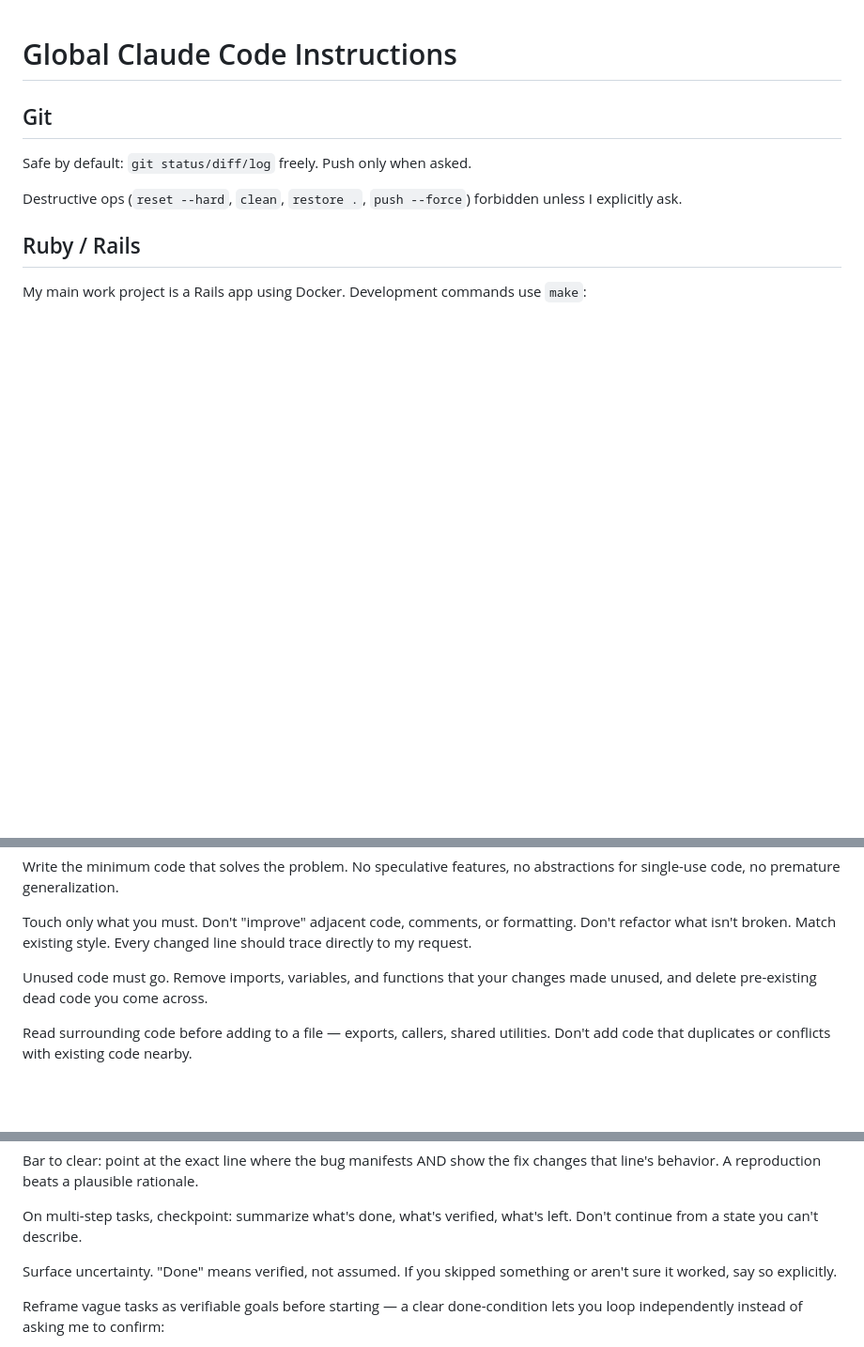
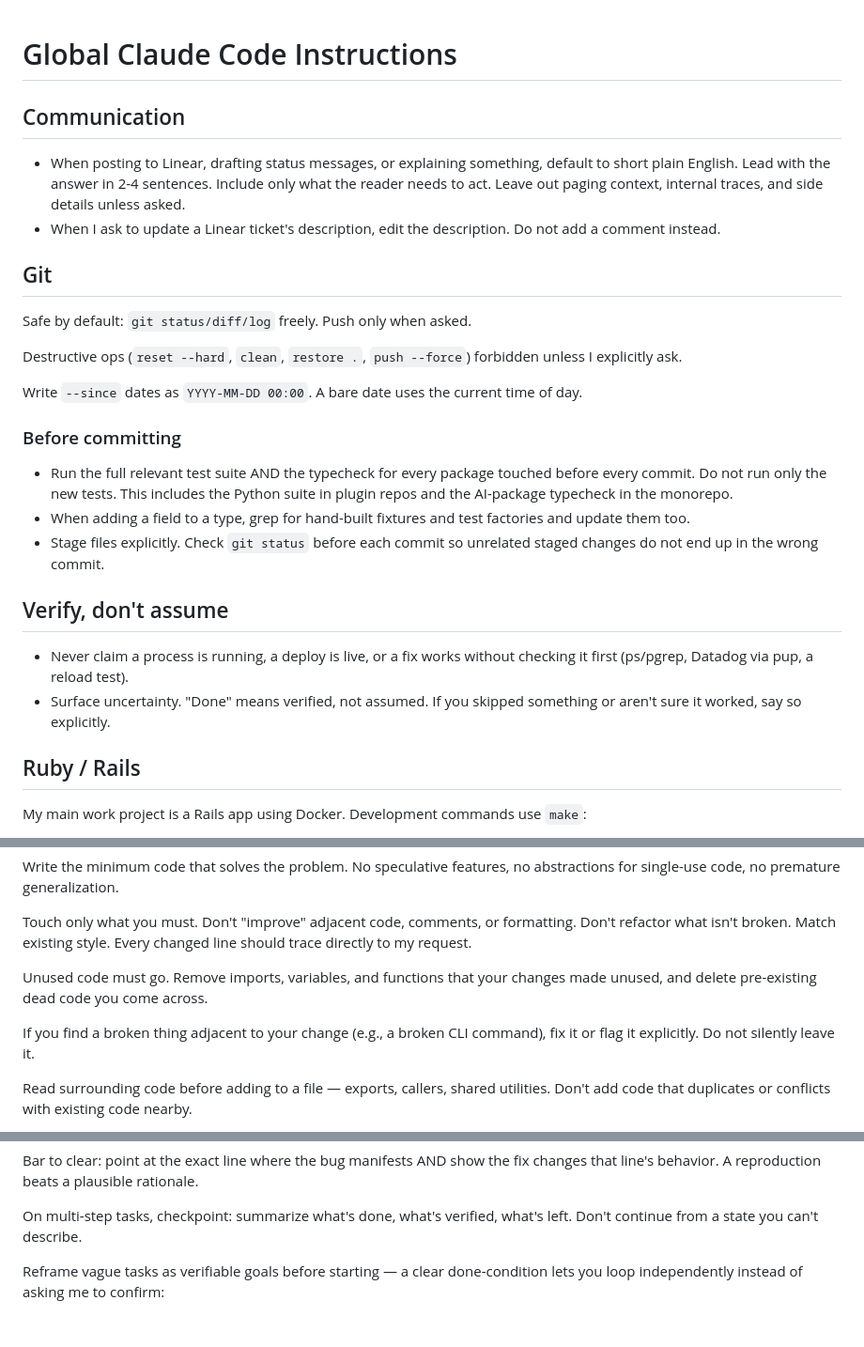
Before and after one commit to brunossilveira/dotfiles, a Markdown page: .claude/CLAUDE.md, 3 parts joined by grey strips. Shown at 94% size. Rendered like a GitHub page; blank space fills up the shorter version.

Commit message:
docs(agents): add communication, commit, verification and dotfiles rules

```diff
--- a/.claude/CLAUDE.md
+++ b/.claude/CLAUDE.md
@@ -1,10 +1,28 @@
 # Global Claude Code Instructions
+
+## Communication
+
+- When posting to Linear, drafting status messages, or explaining something, default to short plain English. Lead with the answer in 2-4 sentences. Include only what the reader needs to act. Leave out paging context, internal traces, and side details unless asked.
+- When I ask to update a Linear ticket's description, edit the description. Do not add a comment instead.
 
 ## Git
 
 Safe by default: `git status/diff/log` freely. Push only when asked.
 
 Destructive ops (`reset --hard`, `clean`, `restore .`, `push --force`) forbidden unless I explicitly ask.
+
+Write `--since` dates as `YYYY-MM-DD 00:00`. A bare date uses the current time of day.
+
+### Before committing
+
+- Run the full relevant test suite AND the typecheck for every package touched before every commit. Do not run only the new tests. This includes the Python suite in plugin repos and the AI-package typecheck in the monorepo.
+- When adding a field to a type, grep for hand-built fixtures and test factories and update them too.
+- Stage files explicitly. Check `git status` before each commit so unrelated staged changes do not end up in the wrong commit.
+
+## Verify, don't assume
+
+- Never claim a process is running, a deploy is live, or a fix works without checking it first (ps/pgrep, Datadog via pup, a reload test).
+- Surface uncertainty. "Done" means verified, not assumed. If you skipped something or aren't sure it worked, say so explicitly.
 
 ## Ruby / Rails
 
@@ -29,6 +47,8 @@ Touch only what you must. Don't "improve" adjacent code, comments, or formatting
 
 Unused code must go. Remove imports, variables, and functions that your changes made unused, and delete pre-existing dead code you come across.
 
+If you find a broken thing adjacent to your change (e.g., a broken CLI command), fix it or flag it explicitly. Do not silently leave it.
+
 Read surrounding code before adding to a file — exports, callers, shared utilities. Don't add code that duplicates or conflicts with existing code nearby.
 
 Match the codebase's conventions, even if you disagree. If the codebase uses one pattern, don't introduce another. Disagreement is a separate conversation — don't fork it silently.
@@ -50,8 +70,6 @@ Before calling something a bug, verify the premise. Most confident-but-wrong fix
 Bar to clear: point at the exact line where the bug manifests AND show the fix changes that line's behavior. A reproduction beats a plausible rationale.
 
 On multi-step tasks, checkpoint: summarize what's done, what's verified, what's left. Don't continue from a state you can't describe.
-
-Surface uncertainty. "Done" means verified, not assumed. If you skipped something or aren't sure it worked, say so explicitly.
 
 Reframe vague tasks as verifiable goals before starting — a clear done-condition lets you loop independently instead of asking me to confirm:
 - "Add validation" → "Write tests for invalid inputs, then make them pass"
```
Also changed, not shown: AGENTS.md (+6 -0 lines).
